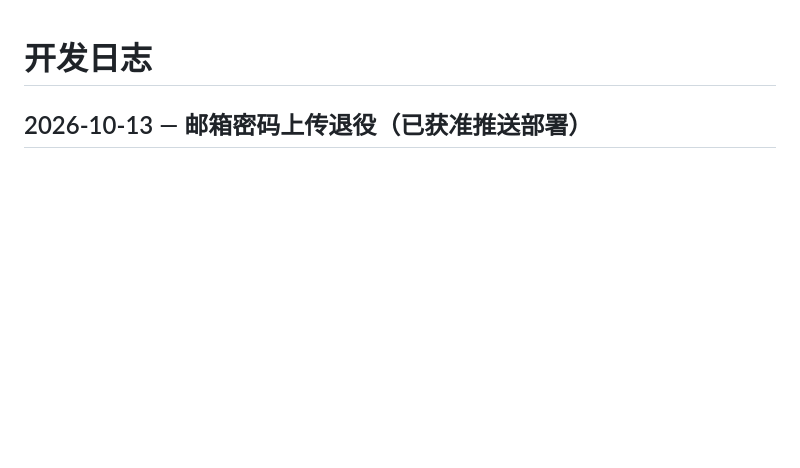
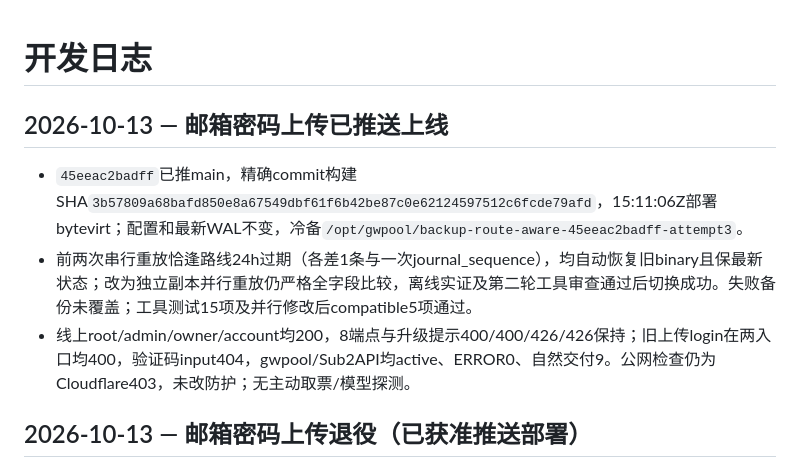
Before and after one commit to KlN-4096/gwpool, a Markdown page: docs/dev-journal.md, the part around the change. GitHub-like rendering; blank space fills up the shorter version.

Commit message:
docs: record upload retirement deployment

```diff
--- a/docs/dev-journal.md
+++ b/docs/dev-journal.md
@@ -1,4 +1,9 @@
 # 开发日志
+
+## 2026-10-13 — 邮箱密码上传已推送上线
+- `45eeac2badff`已推main，精确commit构建SHA`3b57809a68bafd850e8a67549dbf61f6b42be87c0e62124597512c6fcde79afd`，15:11:06Z部署bytevirt；配置和最新WAL不变，冷备`/opt/gwpool/backup-route-aware-45eeac2badff-attempt3`。
+- 前两次串行重放恰逢路线24h过期（各差1条与一次journal_sequence），均自动恢复旧binary且保最新状态；改为独立副本并行重放仍严格全字段比较，离线实证及第二轮工具审查通过后切换成功。失败备份未覆盖；工具测试15项及并行修改后compatible5项通过。
+- 线上root/admin/owner/account均200，8端点与升级提示400/400/426/426保持；旧上传login在两入口均400，验证码input404，gwpool/Sub2API均active、ERROR0、自然交付9。公网检查仍为Cloudflare403，未改防护；无主动取票/模型探测。
 
 ## 2026-10-13 — 邮箱密码上传退役（已获准推送部署）
 - 移除单条/批量邮箱密码输入、前端解析与验证码交互、后端登录执行及input路由；同步/异步表单在建任务或出站前拒绝旧模式与密码/TOTP字段。保留Token/JSON、RT刷新、归属冻结、查询/取消和版本条件入库，独立reauth试验代码不接HTTP入口。
```
Also changed, not shown: docs/conventions/verification.md (+1 -0 lines).
